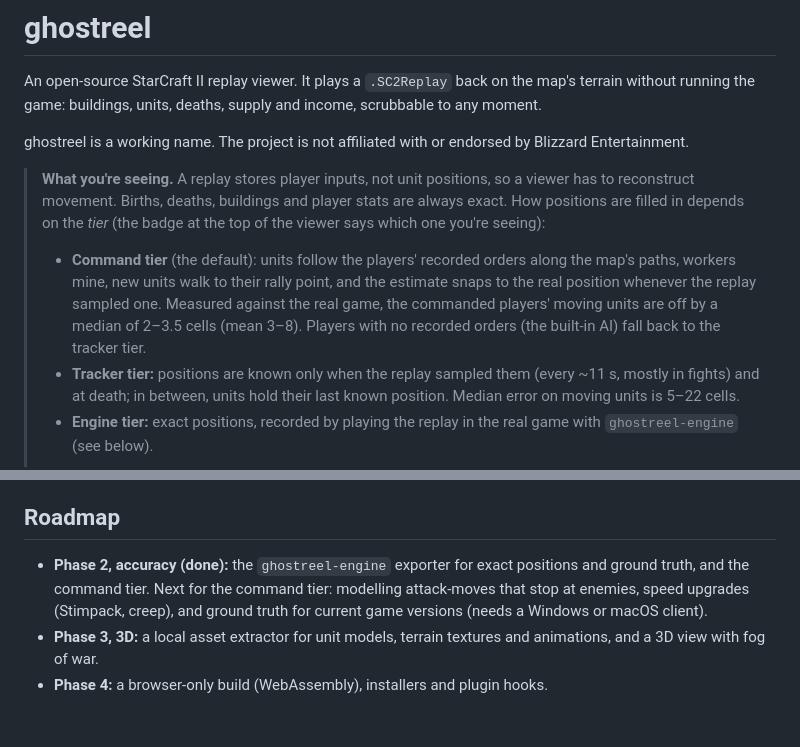
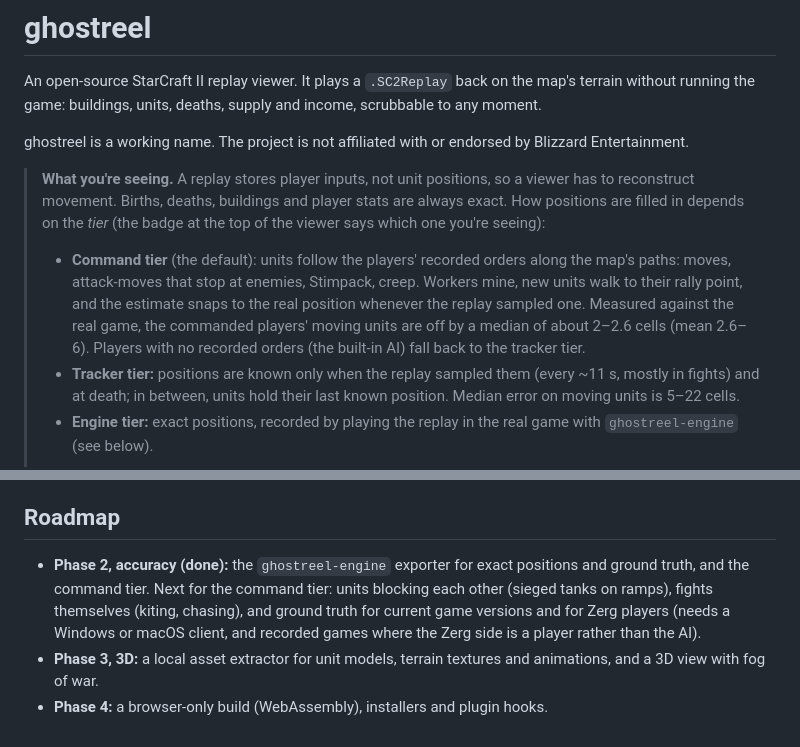
Before and after one commit to dmang-dev/ghostreel, a Markdown page: README.md, 2 parts joined by grey strips. GitHub-like rendering.

Commit message:
Document the second command-tier round
Co-Authored-By: Claude Opus 5.5 <noreply@anthropic.com>

```diff
--- a/README.md
+++ b/README.md
@@ -6,7 +6,7 @@ ghostreel is a working name. The project is not affiliated with or endorsed by B
 
 > **What you're seeing.** A replay stores player inputs, not unit positions, so a viewer has to reconstruct movement. Births, deaths, buildings and player stats are always exact. How positions are filled in depends on the *tier* (the badge at the top of the viewer says which one you're seeing):
 >
-> - **Command tier** (the default): units follow the players' recorded orders along the map's paths, workers mine, new units walk to their rally point, and the estimate snaps to the real position whenever the replay sampled one. Measured against the real game, the commanded players' moving units are off by a median of 2–3.5 cells (mean 3–8). Players with no recorded orders (the built-in AI) fall back to the tracker tier.
+> - **Command tier** (the default): units follow the players' recorded orders along the map's paths: moves, attack-moves that stop at enemies, Stimpack, creep. Workers mine, new units walk to their rally point, and the estimate snaps to the real position whenever the replay sampled one. Measured against the real game, the commanded players' moving units are off by a median of about 2–2.6 cells (mean 2.6–6). Players with no recorded orders (the built-in AI) fall back to the tracker tier.
 > - **Tracker tier:** positions are known only when the replay sampled them (every ~11 s, mostly in fights) and at death; in between, units hold their last known position. Median error on moving units is 5–22 cells.
 > - **Engine tier:** exact positions, recorded by playing the replay in the real game with `ghostreel-engine` (see below).
 >
@@ -115,6 +115,6 @@ The code is Apache-2.0. StarCraft II's art, data and maps belong to Blizzard and
 
 ## Roadmap
 
-- **Phase 2, accuracy (done):** the `ghostreel-engine` exporter for exact positions and ground truth, and the command tier. Next for the command tier: modelling attack-moves that stop at enemies, speed upgrades (Stimpack, creep), and ground truth for current game versions (needs a Windows or macOS client).
+- **Phase 2, accuracy (done):** the `ghostreel-engine` exporter for exact positions and ground truth, and the command tier. Next for the command tier: units blocking each other (sieged tanks on ramps), fights themselves (kiting, chasing), and ground truth for current game versions and for Zerg players (needs a Windows or macOS client, and recorded games where the Zerg side is a player rather than the AI).
 - **Phase 3, 3D:** a local asset extractor for unit models, terrain textures and animations, and a 3D view with fog of war.
 - **Phase 4:** a browser-only build (WebAssembly), installers and plugin hooks.
```
Also changed, not shown: docs/DECISIONS.md (+30 -0 lines).
